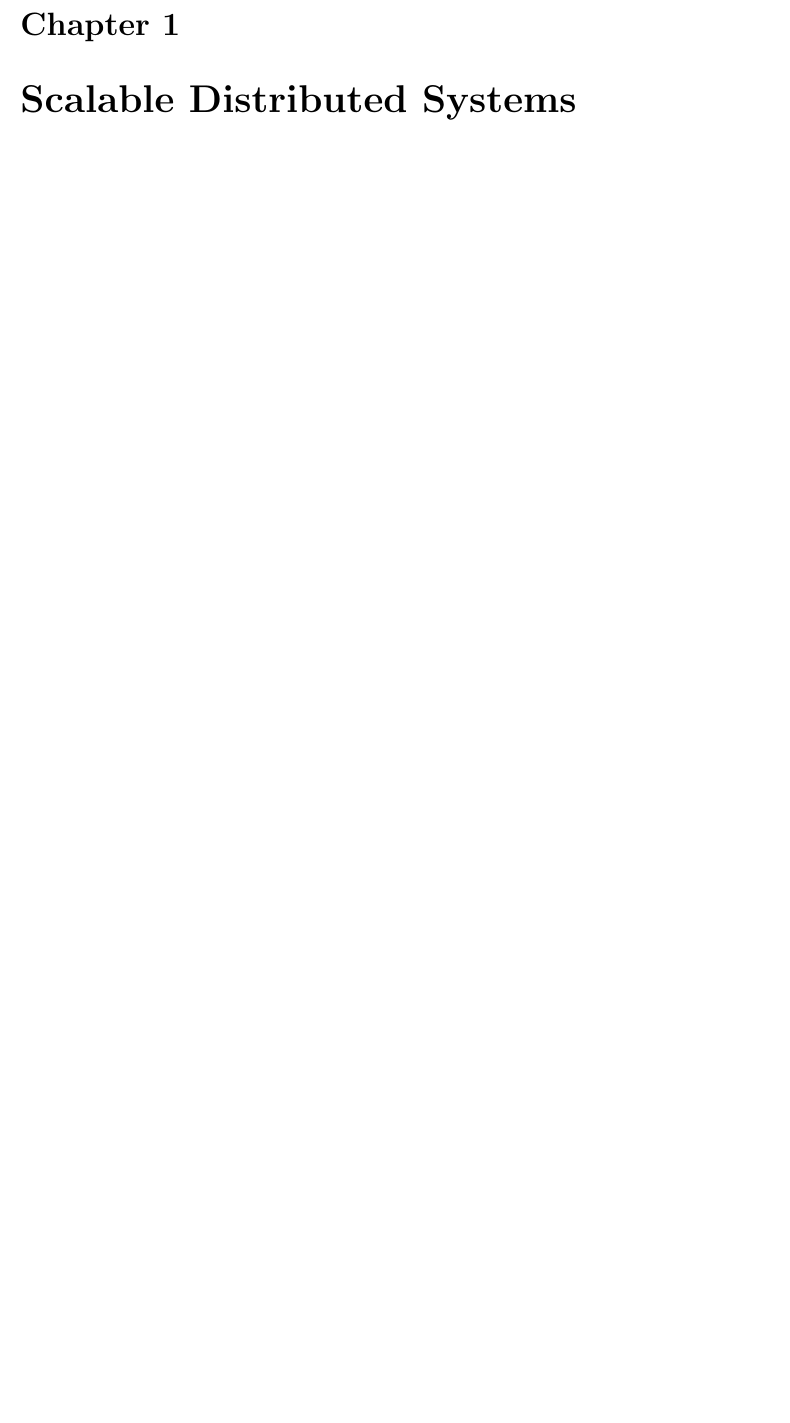
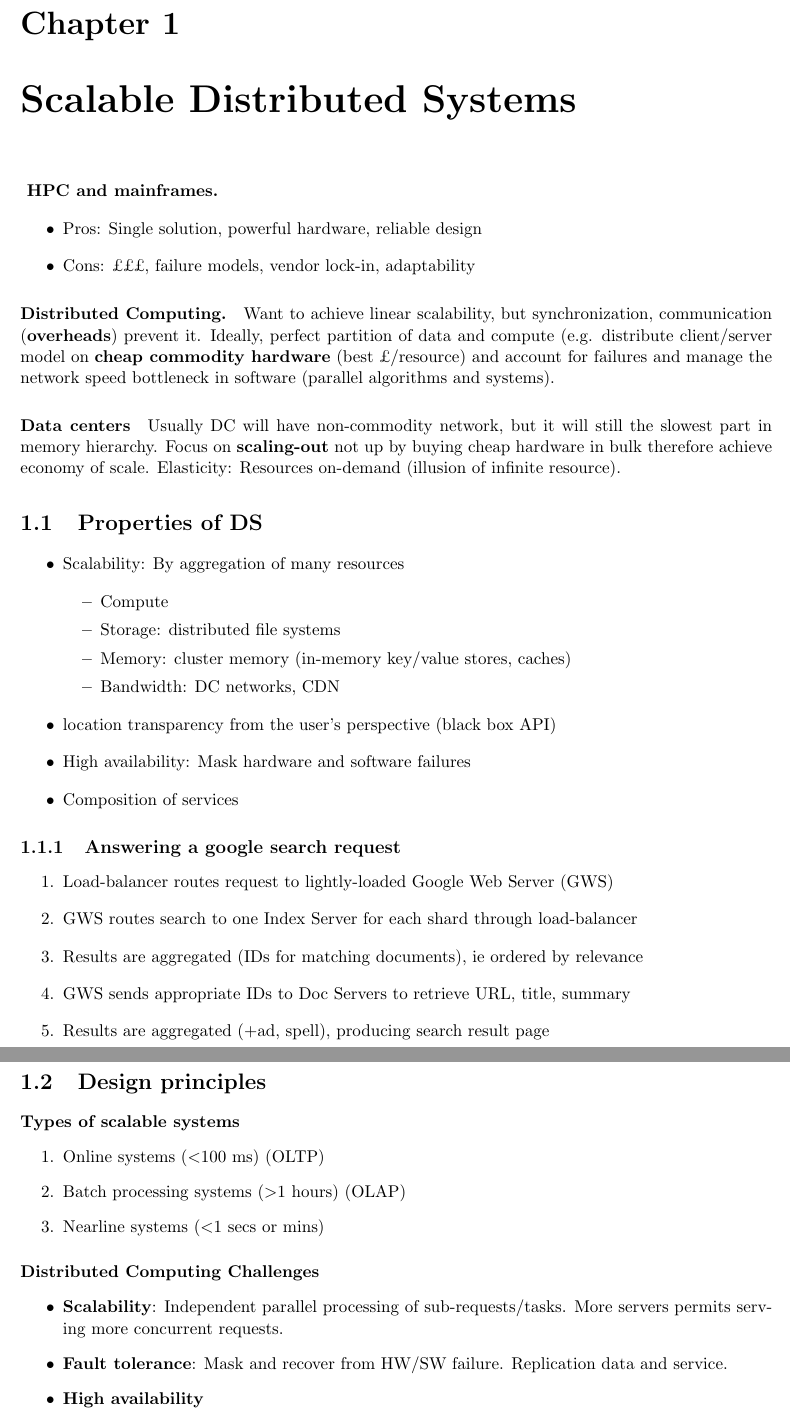
Before and after one commit to icl-notes/CO410_19-20, a LaTeX document (scalable_notes.tex, which reads sds.tex): part of page 1 of 14 before the commit and two parts of pages 1 and 2 of 15 after it, the two joined at a grey line, cut so that both start at the same text, the shorter picture padded with empty space. Compiled offline with pdfLaTeX.

Commit message:
Write up chapter 1

```diff
--- a/sds.tex
+++ b/sds.tex
@@ -1 +1,61 @@
 \chapter{Scalable Distributed Systems}
+
+\paragraph{
+HPC and mainframes.
+}
+\begin{itemize}
+\item Pros: Single solution, powerful hardware, reliable design
+\item Cons: £££, failure models, vendor lock-in, adaptability
+\end{itemize}
+
+\paragraph{Distributed Computing.} Want to achieve linear scalability, but
+synchronization, communication (\textbf{overheads}) prevent it. Ideally, perfect
+partition of data and compute (e.g. distribute client/server model on
+\textbf{cheap commodity hardware} (best £/resource) and account for failures and
+manage the network speed bottleneck in software (parallel algorithms and
+systems).
+
+\paragraph{Data centers} Usually DC will have non-commodity network, but it will
+still the slowest part in memory hierarchy. Focus on \textbf{scaling-out} not up
+by buying cheap hardware in bulk therefore achieve economy of scale. Elasticity:
+Resources on-demand (illusion of infinite resource).
+
+\section{Properties of DS}
+\begin{itemize}
+\item Scalability: By aggregation of many resources
+  \begin{itemize}
+  \item Compute
+  \item Storage: distributed file systems
+  \item Memory: cluster memory (in-memory key/value stores, caches)
+  \item Bandwidth: DC networks, CDN
+  \end{itemize}
+  \item location transparency from the user's perspective (black box API)
+  \item High availability: Mask hardware and software failures
+  \item Composition of services
+\end{itemize}
+\subsection{Answering a google search request}
+\begin{enumerate}
+\item Load-balancer routes request to lightly-loaded Google Web Server (GWS)
+\item GWS routes search to one Index Server for each shard through load-balancer
+\item Results are aggregated (IDs for matching documents), ie ordered by
+  relevance
+\item GWS sends appropriate IDs to Doc Servers to retrieve URL, title, summary
+\item Results are aggregated (+ad, spell), producing search result page
+\end{enumerate}
+
+\section{Design principles}
+\paragraph{Types of scalable systems}
+\begin{enumerate}
+\item Online systems ($<$100 ms) (OLTP)
+\item Batch processing systems ($>$1 hours) (OLAP)
+\item Nearline systems ($<$1 secs or mins)
+\end{enumerate}
+
+\paragraph{Distributed Computing Challenges}
+\begin{itemize}
+\item \textbf{Scalability}: Independent parallel processing of
+  sub-requests/tasks. More servers permits serving more concurrent requests.
+\item \textbf{Fault tolerance}: Mask and recover from HW/SW failure. Replication
+  data and service.
+\item \textbf{High availability}
+\item \textbf{Consistency}: $/neq$ services but $=$ results.
```
Also changed, not shown: img/abstraction.png (added), scalable_notes.pdf, sds.tex (25 more changed lines).
